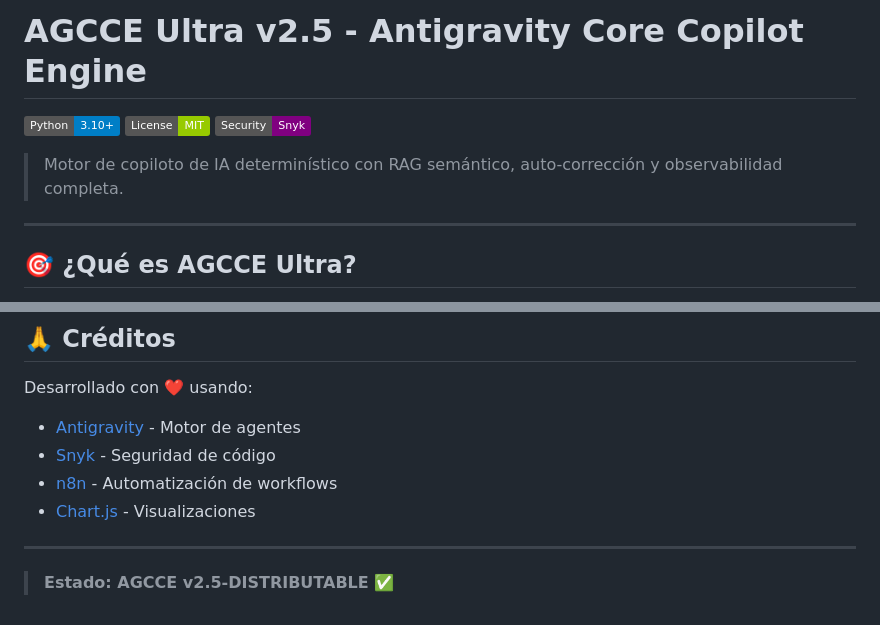
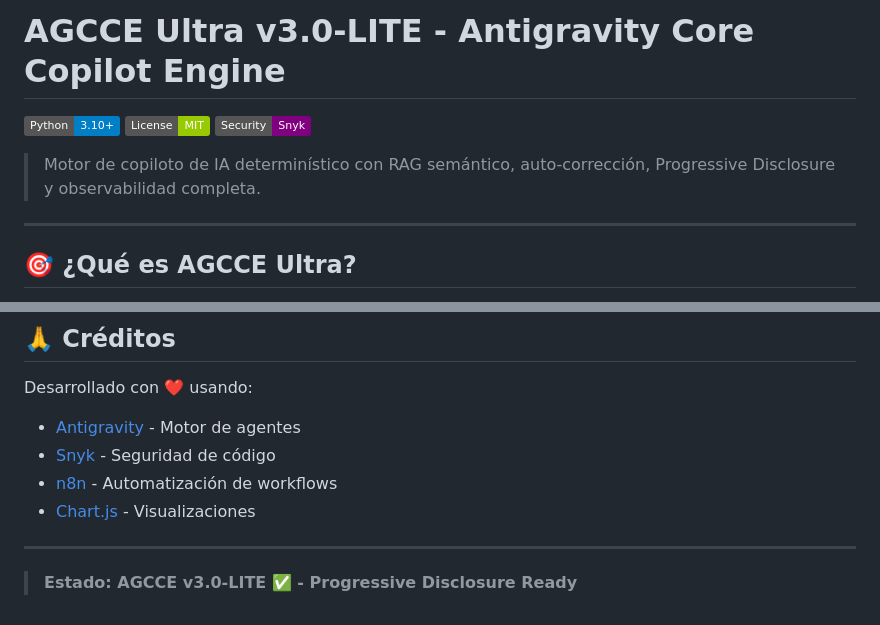
Before and after one commit to brendars91/Generador-proyectos-determinista, a Markdown page: README.md, 2 parts joined by grey strips. Rendered like a GitHub page; badges without logos.

Commit message:
docs: update to v3.0-LITE - final release

```diff
--- a/README.md
+++ b/README.md
@@ -1,10 +1,10 @@
-# AGCCE Ultra v2.5 - Antigravity Core Copilot Engine
+# AGCCE Ultra v3.0-LITE - Antigravity Core Copilot Engine
 
 [![Python](https://img.shields.io/badge/Python-3.10+-blue.svg)](https://www.python.org/)
 [![License](https://img.shields.io/badge/License-MIT-green.svg)](LICENSE)
 [![Snyk](https://img.shields.io/badge/Security-Snyk-purple.svg)](https://snyk.io/)
 
-> Motor de copiloto de IA determinístico con RAG semántico, auto-corrección y observabilidad completa.
+> Motor de copiloto de IA determinístico con RAG semántico, auto-corrección, Progressive Disclosure y observabilidad completa.
 
 ---
 
@@ -196,4 +196,4 @@ Desarrollado con ❤️ usando:
 
 ---
 
-> **Estado: AGCCE v2.5-DISTRIBUTABLE ✅**
+> **Estado: AGCCE v3.0-LITE ✅ - Progressive Disclosure Ready**
```
